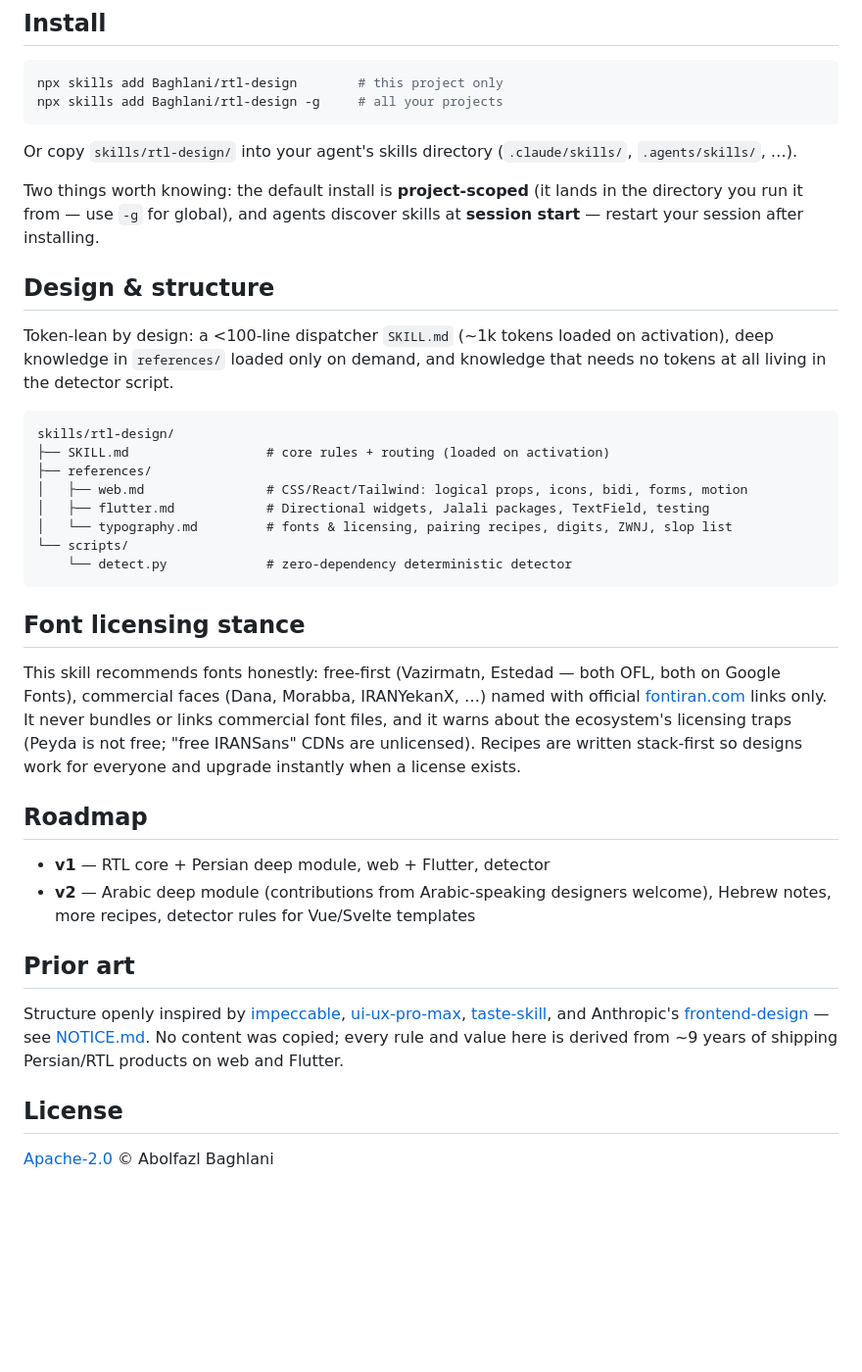
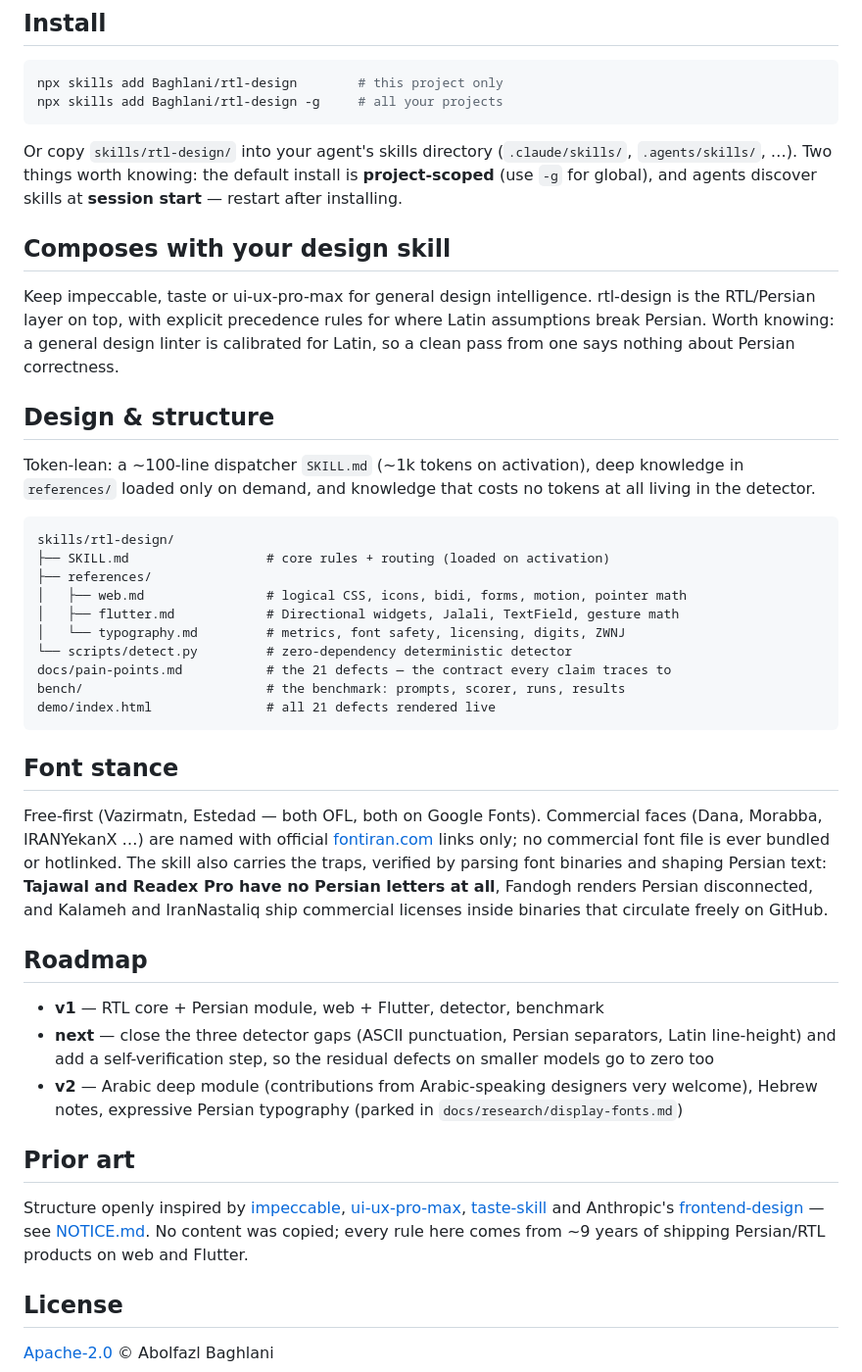
Before and after one commit to Baghlani/rtl-design, a Markdown page: README.md, the part around one of its changes. Shown at 98% size. GitHub-like rendering; blank space fills up the shorter version.

````diff
--- a/README.md
+++ b/README.md
@@ -58,53 +87,63 @@ npx skills add Baghlani/rtl-design        # this project only
 npx skills add Baghlani/rtl-design -g     # all your projects
 ```
 
-Or copy `skills/rtl-design/` into your agent's skills directory
-(`.claude/skills/`, `.agents/skills/`, …).
+Or copy `skills/rtl-design/` into your agent's skills directory (`.claude/skills/`,
+`.agents/skills/`, …). Two things worth knowing: the default install is **project-scoped**
+(use `-g` for global), and agents discover skills at **session start** — restart after
+installing.
 
-Two things worth knowing: the default install is **project-scoped** (it lands in the
-directory you run it from — use `-g` for global), and agents discover skills at
-**session start** — restart your session after installing.
+## Composes with your design skill
+
+Keep impeccable, taste or ui-ux-pro-max for general design intelligence. rtl-design is the
+RTL/Persian layer on top, with explicit precedence rules for where Latin assumptions break
+Persian. Worth knowing: a general design linter is calibrated for Latin, so a clean pass from
+one says nothing about Persian correctness.
 
 ## Design & structure
 
-Token-lean by design: a <100-line dispatcher `SKILL.md` (~1k tokens loaded on
-activation), deep knowledge in `references/` loaded only on demand, and knowledge
-that needs no tokens at all living in the detector script.
+Token-lean: a ~100-line dispatcher `SKILL.md` (~1k tokens on activation), deep knowledge in
+`references/` loaded only on demand, and knowledge that costs no tokens at all living in the
+detector.
 
 ```
 skills/rtl-design/
 ├── SKILL.md                  # core rules + routing (loaded on activation)
 ├── references/
-│   ├── web.md                # CSS/React/Tailwind: logical props, icons, bidi, forms, motion
-│   ├── flutter.md            # Directional widgets, Jalali packages, TextField, testing
-│   └── typography.md         # fonts & licensing, pairing recipes, digits, ZWNJ, slop list
-└── scripts/
-    └── detect.py             # zero-dependency deterministic detector
+│   ├── web.md                # logical CSS, icons, bidi, forms, motion, pointer math
+│   ├── flutter.md            # Directional widgets, Jalali, TextField, gesture math
+│   └── typography.md         # metrics, font safety, licensing, digits, ZWNJ
+└── scripts/detect.py         # zero-dependency deterministic detector
+docs/pain-points.md           # the 21 defects — the contract every claim traces to
+bench/                        # the benchmark: prompts, scorer, runs, results
+demo/index.html               # all 21 defects rendered live
 ```
 
-## Font licensing stance
+## Font stance
 
-This skill recommends fonts honestly: free-first (Vazirmatn, Estedad — both OFL, both
-on Google Fonts), commercial faces (Dana, Morabba, IRANYekanX, …) named with official
-[fontiran.com](https://fontiran.com) links only. It never bundles or links commercial
-font files, and it warns about the ecosystem's licensing traps (Peyda is not free;
-"free IRANSans" CDNs are unlicensed). Recipes are written stack-first so designs work
-for everyone and upgrade instantly when a license exists.
+Free-first (Vazirmatn, Estedad — both OFL, both on Google Fonts). Commercial faces (Dana,
+Morabba, IRANYekanX …) are named with official [fontiran.com](https://fontiran.com) links
+only; no commercial font file is ever bundled or hotlinked. The skill also carries the traps,
+verified by parsing font binaries and shaping Persian text: **Tajawal and Readex Pro have no
+Persian letters at all**, Fandogh renders Persian disconnected, and Kalameh and IranNastaliq
+ship commercial licenses inside binaries that circulate freely on GitHub.
 
 ## Roadmap
 
-- **v1** — RTL core + Persian deep module, web + Flutter, detector
-- **v2** — Arabic deep module (contributions from Arabic-speaking designers welcome),
-  Hebrew notes, more recipes, detector rules for Vue/Svelte templates
+- **v1** — RTL core + Persian module, web + Flutter, detector, benchmark
+- **next** — close the three detector gaps (ASCII punctuation, Persian separators, Latin
+  line-height) and add a self-verification step, so the residual defects on smaller models go
+  to zero too
+- **v2** — Arabic deep module (contributions from Arabic-speaking designers very welcome),
+  Hebrew notes, expressive Persian typography (parked in `docs/research/display-fonts.md`)
 
 ## Prior art
 
 Structure openly inspired by [impeccable](https://github.com/pbakaus/impeccable),
 [ui-ux-pro-max](https://github.com/nextlevelbuilder/ui-ux-pro-max-skill),
-[taste-skill](https://github.com/Leonxlnx/taste-skill), and Anthropic's
-[frontend-design](https://github.com/anthropics/skills) — see [NOTICE.md](NOTICE.md).
-No content was copied; every rule and value here is derived from ~9 years of shipping
-Persian/RTL products on web and Flutter.
+[taste-skill](https://github.com/Leonxlnx/taste-skill) and Anthropic's
+[frontend-design](https://github.com/anthropics/skills) — see [NOTICE.md](NOTICE.md). No
+content was copied; every rule here comes from ~9 years of shipping Persian/RTL products on
+web and Flutter.
 
 ## License
 
````
Also changed, not shown: other parts of README.md (+63 -34 lines).
